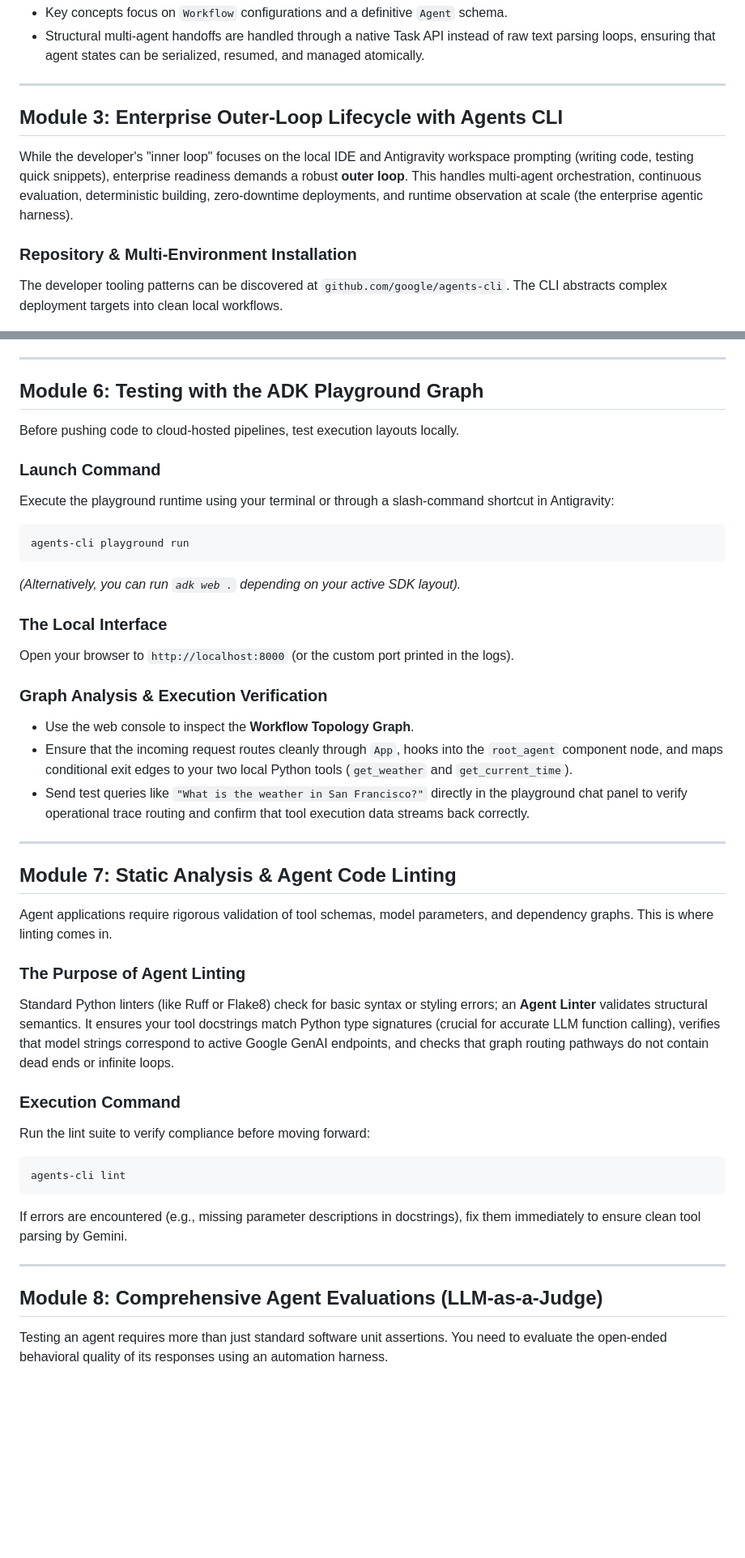
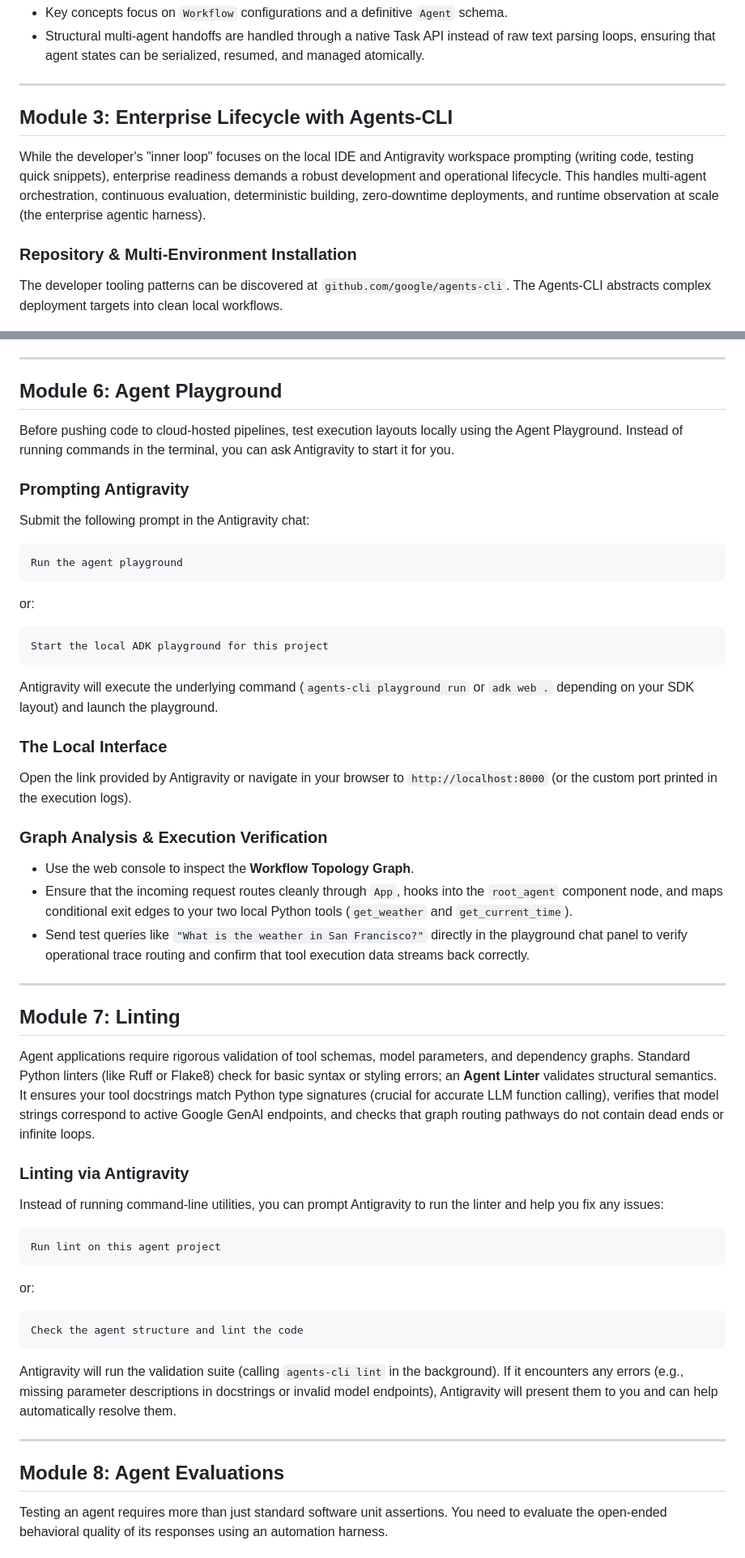
Before and after one commit to adysuryawan/adysuryawan.github.io, a Markdown page: Resources/01 Build ADK agent with AGY and Agents-CLI.md, 2 parts joined by grey strips. Shown at 81% size. Drawn GitHub-style; blank space fills up the shorter version.

Commit message:
Revise ADK agent curriculum to prioritize Antigravity prompting and update deployment options

````diff
--- a/Resources/01 Build ADK agent with AGY and Agents-CLI.md
+++ b/Resources/01 Build ADK agent with AGY and Agents-CLI.md
@@ -49,12 +49,12 @@ ADK 2.0 introduces breaking modular changes over 1.x, moving away from loose fun
 
 ---
 
-## Module 3: Enterprise Outer-Loop Lifecycle with Agents CLI
+## Module 3: Enterprise Lifecycle with Agents-CLI
 
-While the developer's "inner loop" focuses on the local IDE and Antigravity workspace prompting (writing code, testing quick snippets), enterprise readiness demands a robust **outer loop**. This handles multi-agent orchestration, continuous evaluation, deterministic building, zero-downtime deployments, and runtime observation at scale (the enterprise agentic harness).
+While the developer's "inner loop" focuses on the local IDE and Antigravity workspace prompting (writing code, testing quick snippets), enterprise readiness demands a robust development and operational lifecycle. This handles multi-agent orchestration, continuous evaluation, deterministic building, zero-downtime deployments, and runtime observation at scale (the enterprise agentic harness).
 
 ### Repository & Multi-Environment Installation
-The developer tooling patterns can be discovered at `github.com/google/agents-cli`. The CLI abstracts complex deployment targets into clean local workflows.
+The developer tooling patterns can be discovered at `github.com/google/agents-cli`. The Agents-CLI abstracts complex deployment targets into clean local workflows.
 
 ![Getting Started with agents-cli](../assets/agents_cli_install.png)
 
@@ -141,19 +141,24 @@ Watch the Antigravity UI panel update in real-time as it parses the specificatio
 
 ---
 
-## Module 6: Testing with the ADK Playground Graph
+## Module 6: Agent Playground
 
-Before pushing code to cloud-hosted pipelines, test execution layouts locally.
+Before pushing code to cloud-hosted pipelines, test execution layouts locally using the Agent Playground. Instead of running commands in the terminal, you can ask Antigravity to start it for you.
 
-### Launch Command
-Execute the playground runtime using your terminal or through a slash-command shortcut in Antigravity:
-```bash
-agents-cli playground run
+### Prompting Antigravity
+Submit the following prompt in the Antigravity chat:
+```text
+Run the agent playground
 ```
-*(Alternatively, you can run `adk web .` depending on your active SDK layout).*
+or:
+```text
+Start the local ADK playground for this project
+```
+
+Antigravity will execute the underlying command (`agents-cli playground run` or `adk web .` depending on your SDK layout) and launch the playground.
 
 ### The Local Interface
-Open your browser to `http://localhost:8000` (or the custom port printed in the logs).
+Open the link provided by Antigravity or navigate in your browser to `http://localhost:8000` (or the custom port printed in the execution logs).
 
 ### Graph Analysis & Execution Verification
 * Use the web console to inspect the **Workflow Topology Graph**.
@@ -162,23 +167,25 @@ Open your browser to `http://localhost:8000` (or the custom port printed in the
 
 ---
 
-## Module 7: Static Analysis & Agent Code Linting
+## Module 7: Linting
 
-Agent applications require rigorous validation of tool schemas, model parameters, and dependency graphs. This is where linting comes in.
+Agent applications require rigorous validation of tool schemas, model parameters, and dependency graphs. Standard Python linters (like Ruff or Flake8) check for basic syntax or styling errors; an **Agent Linter** validates structural semantics. It ensures your tool docstrings match Python type signatures (crucial for accurate LLM function calling), verifies that model strings correspond to active Google GenAI endpoints, and checks that graph routing pathways do not contain dead ends or infinite loops.
 
-### The Purpose of Agent Linting
-Standard Python linters (like Ruff or Flake8) check for basic syntax or styling errors; an **Agent Linter** validates structural semantics. It ensures your tool docstrings match Python type signatures (crucial for accurate LLM function calling), verifies that model strings correspond to active Google GenAI endpoints, and checks that graph routing pathways do not contain dead ends or infinite loops.
+### Linting via Antigravity
+Instead of running command-line utilities, you can prompt Antigravity to run the linter and help you fix any issues:
+```text
+Run lint on this agent project
+```
+or:
+```text
+Check the agent structure and lint the code
+```
 
-### Execution Command
-Run the lint suite to verify compliance before moving forward:
-```bash
-agents-cli lint
-```
-If errors are encountered (e.g., missing parameter descriptions in docstrings), fix them immediately to ensure clean tool parsing by Gemini.
+Antigravity will run the validation suite (calling `agents-cli lint` in the background). If it encounters any errors (e.g., missing parameter descriptions in docstrings or invalid model endpoints), Antigravity will present them to you and can help automatically resolve them.
 
 ---
 
-## Module 8: Comprehensive Agent Evaluations (LLM-as-a-Judge)
+## Module 8: Agent Evaluations
 
 Testing an agent requires more than just standard software unit assertions. You need to evaluate the open-ended behavioral quality of its responses using an automation harness.
 
````
Also changed, not shown: other parts of Resources/01 Build ADK agent with AGY and Agents-CLI.md (+34 -15 lines).
